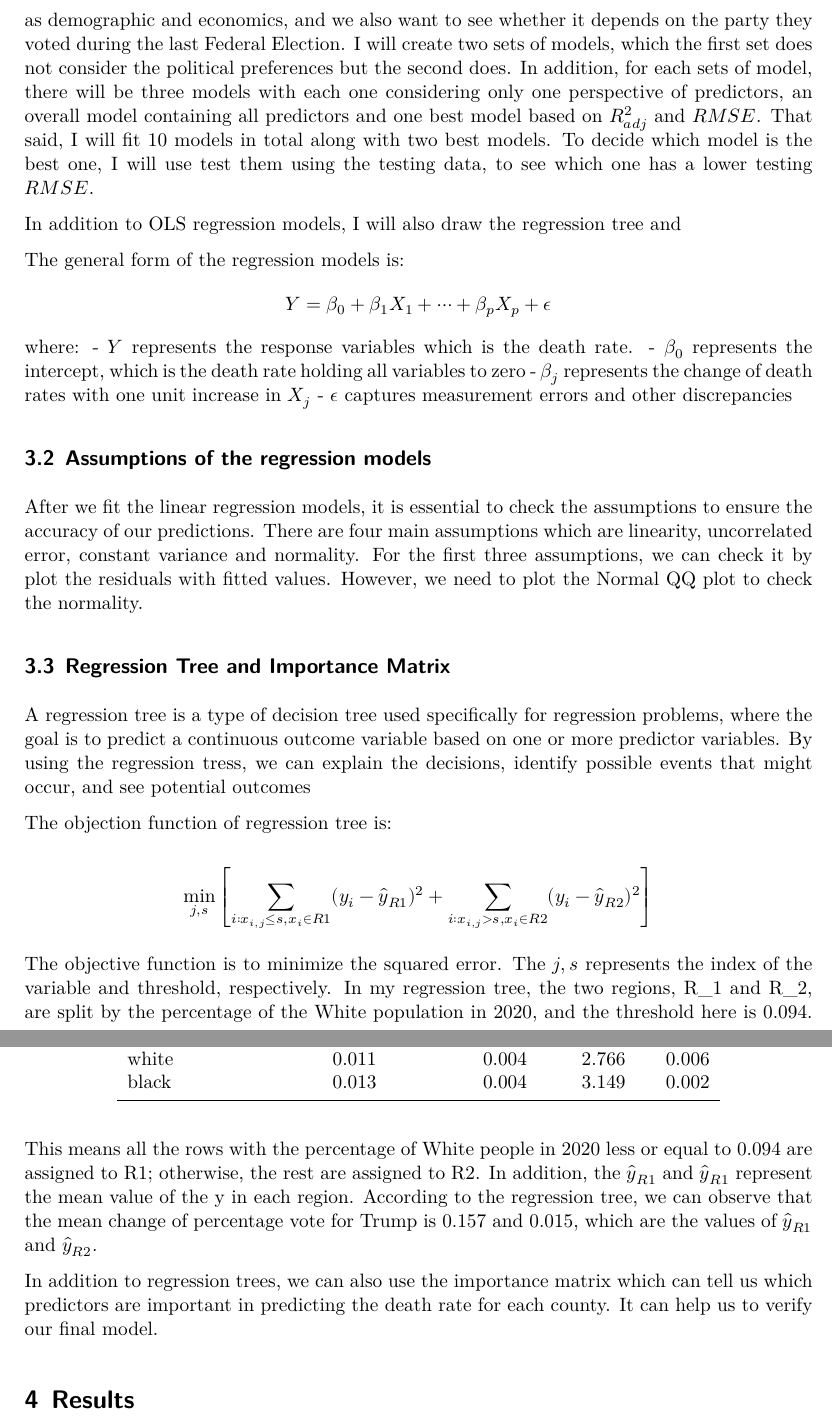
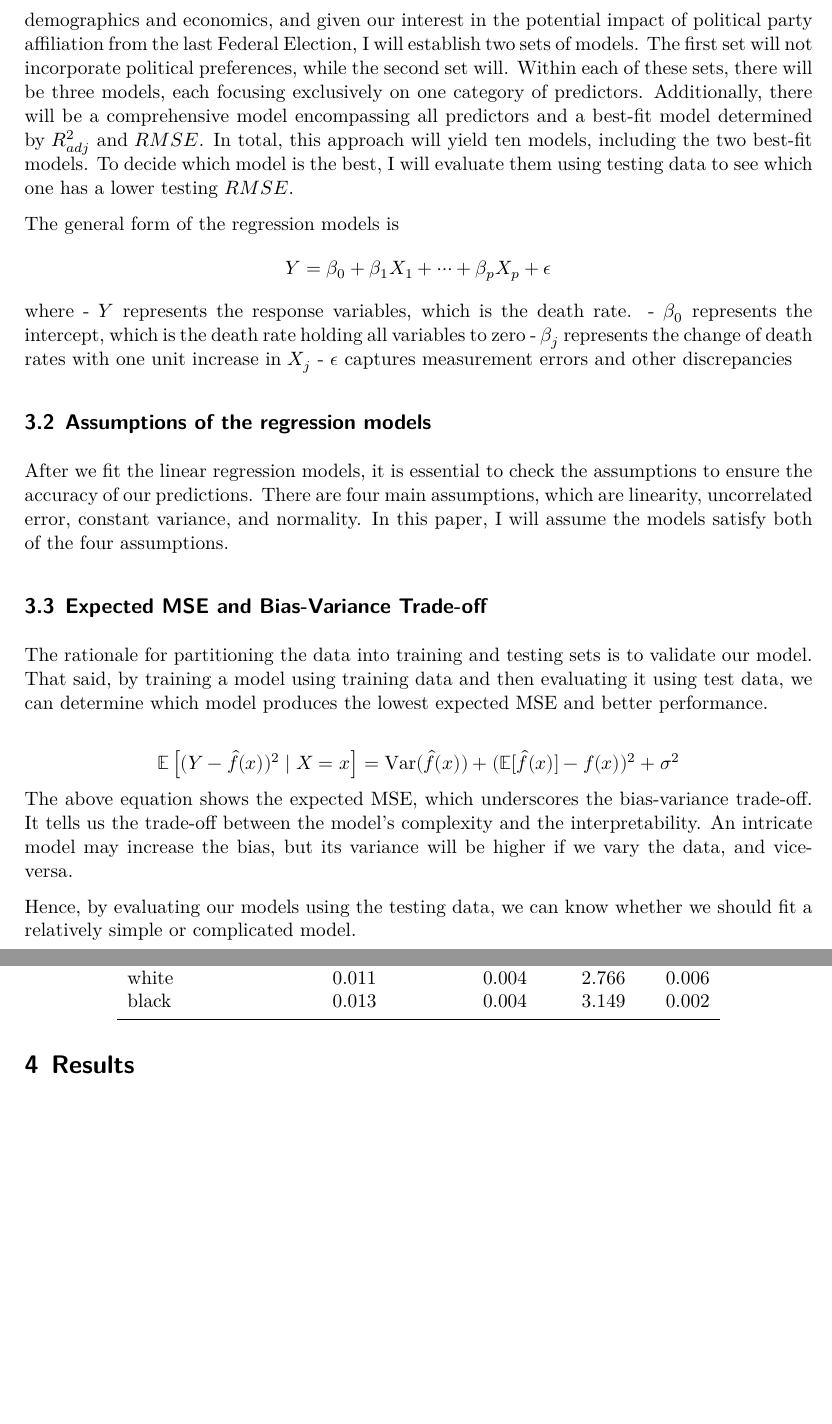
Before and after one commit to yiliuc/COVID_US_county, a Quarto document (outputs/paper/paper.qmd): two parts of pages 8 and 9 of 19 before the commit and two parts of pages 8 and 9 of 18 after it, joined at a grey line, cut at the place of the change, the shorter picture padded with empty space. The pictures show the output file outputs/paper/paper.pdf that the author committed with the source.

Commit message:
Update the methods part
Second draft

```diff
--- a/outputs/paper/paper.qmd
+++ b/outputs/paper/paper.qmd
@@ -231,27 +231,24 @@ Before we fit the models, I will split the data into training and testing data.
 
-For each OLS regression model, the response variable will always be the death rate of COVID in each county. However, since the deaths rate can be attributed by various perspectives such as demographic and economics, and we also want to see whether it depends on the party they voted during the last Federal Election. I will create two sets of models, which the first set does not consider the political preferences but the second does. In addition, for each sets of model, there will be three models with each one considering only one perspective of predictors, an overall model containing all predictors and one best model based on $R^2_{adj}$ and $RMSE$. That said, I will fit 10 models in total along with two best models. To decide which model is the best one, I will use test them using the testing data, to see which one has a lower testing $RMSE$.
+In each OLS regression model, the dependent variable will consistently be the COVID-19 death rate for each county. Given that death rates can be influenced by many factors, including demographics and economics, and given our interest in the potential impact of political party affiliation from the last Federal Election, I will establish two sets of models. The first set will not incorporate political preferences, while the second set will. Within each of these sets, there will be three models, each focusing exclusively on one category of predictors. Additionally, there will be a comprehensive model encompassing all predictors and a best-fit model determined by $R^2_{adj}$ and $RMSE$. In total, this approach will yield ten models, including the two best-fit models. To decide which model is the best, I will evaluate them using testing data to see which one has a lower testing $RMSE$.
 
-In addition to OLS regression models, I will also draw the regression tree and
-
-The general form of the regression models is: $$Y=\beta_0+\beta_1 X_1+\cdots+\beta_p X_p+\epsilon$$ where: - $Y$ represents the response variables which is the death rate. - $\beta_0$ represents the intercept, which is the death rate holding all variables to zero - $\beta_j$ represents the change of death rates with one unit increase in $X_j$ - $\epsilon$ captures measurement errors and other discrepancies
+The general form of the regression models is
+$$Y=\beta_0+\beta_1 X_1+\cdots+\beta_p X_p+\epsilon$$
+where - $Y$ represents the response variables, which is the death rate. - $\beta_0$ represents the intercept, which is the death rate holding all variables to zero - $\beta_j$ represents the change of death rates with one unit increase in $X_j$ - $\epsilon$ captures measurement errors and other discrepancies
 
 ## Assumptions of the regression models
 
-After we fit the linear regression models, it is essential to check the assumptions to ensure the accuracy of our predictions. There are four main assumptions which are linearity, uncorrelated error, constant variance and normality. For the first three assumptions, we can check it by plot the residuals with fitted values. However, we need to plot the Normal QQ plot to check the normality.
+After we fit the linear regression models, it is essential to check the assumptions to ensure the accuracy of our predictions. There are four main assumptions, which are linearity, uncorrelated error, constant variance, and normality. In this paper, I will assume the models satisfy both of the four assumptions.
 
-## Regression Tree and Importance Matrix
+## Expected MSE and Bias-Variance Trade-off
 
-A regression tree is a type of decision tree used specifically for regression problems, where the goal is to predict a continuous outcome variable based on one or more predictor variables. By using the regression tress, we can explain the decisions, identify possible events that might occur, and see potential outcomes
+The rationale for partitioning the data into training and testing sets is to validate our model. That said, by training a model using training data and then evaluating it using test data, we can determine which model produces the lowest expected MSE and better performance.
 
-The objection function of regression tree is:
+$$
+\mathbb{E}\left[(Y-\hat{f}(x))^2 \mid X=x\right]=\operatorname{Var}(\hat{f}(x))+(\mathbb{E}[\hat{f}(x)]-f(x))^2+\sigma^2
+$$
+The above equation shows the expected MSE, which underscores the bias-variance trade-off. It tells us the trade-off between the model's complexity and the interpretability. An intricate model may increase the bias, but its variance will be higher if we vary the data, and vice-versa.
 
-$$\min_{j,s} \left[  \sum_{i: x_{i,j} \leq s, x_i \in R1}
-    (y_i - \hat{y}_{R1})^2 +  \sum_{i: x_{i,j} > s, x_i \in R2}
-    (y_i - \hat{y}_{R2})^2 \right]$$
-
-The objective function is to minimize the squared error. The $j, s$ represents the index of the variable and threshold, respectively. In my regression tree, the two regions, R_1 and R_2, are split by the percentage of the White population in 2020, and the threshold here is 0.094. This means all the rows with the percentage of White people in 2020 less or equal to 0.094 are assigned to R1; otherwise, the rest are assigned to R2. In addition, the $\hat{y}_{R1}$ and $\hat{y}_{R1}$ represent the mean value of the y in each region. According to the regression tree, we can observe that the mean change of percentage vote for Trump is 0.157 and 0.015, which are the values of $\hat{y}_{R1}$ and $\hat{y}_{R2}$.
-
-In addition to regression trees, we can also use the importance matrix which can tell us which predictors are important in predicting the death rate for each county. It can help us to verify our final model.
+Hence, by evaluating our models using the testing data, we can know whether we should fit a relatively simple or complicated model.
 
 # Results
 
```
Also changed, not shown: outputs/paper/paper.pdf, outputs/paper/paper.qmd (4 more changed lines).
